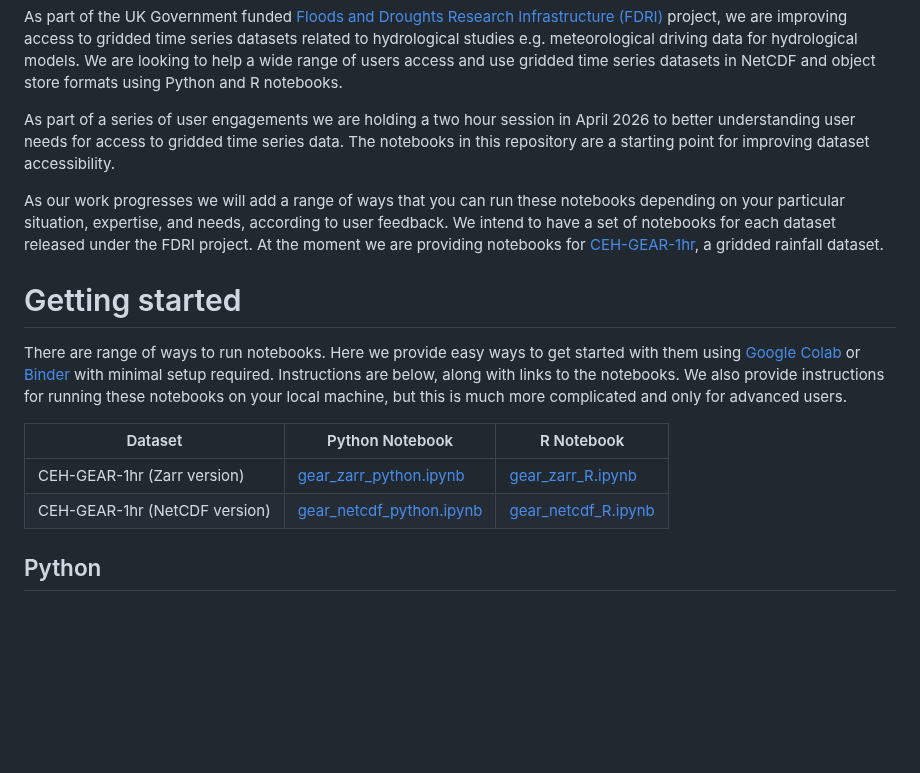
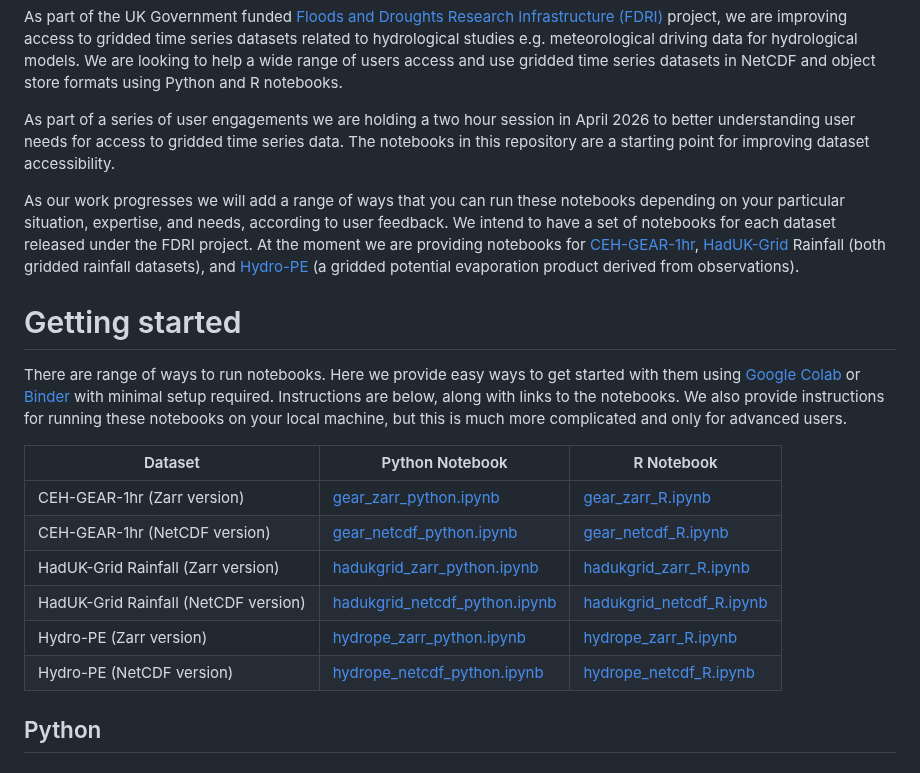
Before and after one commit to NERC-CEH/fdri-gridded-notebooks, a Markdown page: README.md, the part around the change. GitHub-like rendering; blank space fills up the shorter version.

Commit message:
Update README with the new notebooks

```diff
--- a/README.md
+++ b/README.md
@@ -9,7 +9,7 @@ As part of the UK Government funded [Floods and Droughts Research Infrastructure
 
 As part of a series of user engagements we are holding a two hour session in April 2026 to better understanding user needs for access to gridded time series data. The notebooks in this repository are a starting point for improving dataset accessibility.
 
-As our work progresses we will add a range of ways that you can run these notebooks depending on your particular situation, expertise, and needs, according to user feedback. We intend to have a set of notebooks for each dataset released under the FDRI project. At the moment we are providing notebooks for [CEH-GEAR-1hr](https://catalogue.ceh.ac.uk/documents/fc9423d6-3d54-467f-bb2b-fc7357a3941f), a gridded rainfall dataset.
+As our work progresses we will add a range of ways that you can run these notebooks depending on your particular situation, expertise, and needs, according to user feedback. We intend to have a set of notebooks for each dataset released under the FDRI project. At the moment we are providing notebooks for [CEH-GEAR-1hr](https://catalogue.ceh.ac.uk/documents/fc9423d6-3d54-467f-bb2b-fc7357a3941f), [HadUK-Grid](https://dx.doi.org/10.5285/f02cc6ddd92f45b18b9ab6ab544df7d9) Rainfall (both gridded rainfall datasets), and [Hydro-PE](https://doi.org/10.5285/2aa2c8ab-9e32-4b3b-9636-503912305aca) (a gridded potential evaporation product derived from observations).
 
 # Getting started
 
@@ -19,7 +19,10 @@ There are range of ways to run notebooks. Here we provide easy ways to get start
 | ------- | --------------- | ---------- |
 | CEH-GEAR-1hr (Zarr version) | [gear_zarr_python.ipynb](https://github.com/NERC-CEH/fdri-gridded-notebooks/blob/main/notebooks/CEH-GEAR-1hr/gear_zarr_python.ipynb) | [gear_zarr_R.ipynb](https://github.com/NERC-CEH/fdri-gridded-notebooks/blob/main/notebooks/CEH-GEAR-1hr/gear_zarr_R.ipynb) |
 | CEH-GEAR-1hr (NetCDF version) | [gear_netcdf_python.ipynb](https://github.com/NERC-CEH/fdri-gridded-notebooks/blob/main/notebooks/CEH-GEAR-1hr/gear_netcdf_python.ipynb) | [gear_netcdf_R.ipynb](https://github.com/NERC-CEH/fdri-gridded-notebooks/blob/main/notebooks/CEH-GEAR-1hr/gear_netcdf_R.ipynb) |
-
+| HadUK-Grid Rainfall (Zarr version) | [hadukgrid_zarr_python.ipynb](https://github.com/NERC-CEH/fdri-gridded-notebooks/blob/main/notebooks/HadUK-Grid/hadukgrid_zarr_python.ipynb) | [hadukgrid_zarr_R.ipynb](https://github.com/NERC-CEH/fdri-gridded-notebooks/blob/main/notebooks/HadUK-Grid/hadukgrid_zarr_R.ipynb) |
+| HadUK-Grid Rainfall (NetCDF version) | [hadukgrid_netcdf_python.ipynb](https://github.com/NERC-CEH/fdri-gridded-notebooks/blob/main/notebooks/HadUK-Grid/hadukgrid_netcdf_python.ipynb) | [hadukgrid_netcdf_R.ipynb](https://github.com/NERC-CEH/fdri-gridded-notebooks/blob/main/notebooks/HadUK-Grid/hadukgrid_netcdf_R.ipynb) |
+| Hydro-PE (Zarr version) | [hydrope_zarr_python.ipynb](https://github.com/NERC-CEH/fdri-gridded-notebooks/blob/main/notebooks/Hydro-PE/hydrope_zarr_python.ipynb) | [hydrope_zarr_R.ipynb](https://github.com/NERC-CEH/fdri-gridded-notebooks/blob/main/notebooks/Hydro-PE/hydrope_zarr_R.ipynb) |
+| Hydro-PE (NetCDF version) | [hydrope_netcdf_python.ipynb](https://github.com/NERC-CEH/fdri-gridded-notebooks/blob/main/notebooks/Hydro-PE/hydrope_netcdf_python.ipynb) | [hydrope_netcdf_R.ipynb](https://github.com/NERC-CEH/fdri-gridded-notebooks/blob/main/notebooks/Hydro-PE/hydrope_netcdf_R.ipynb) |
 
 ## Python
 
```
